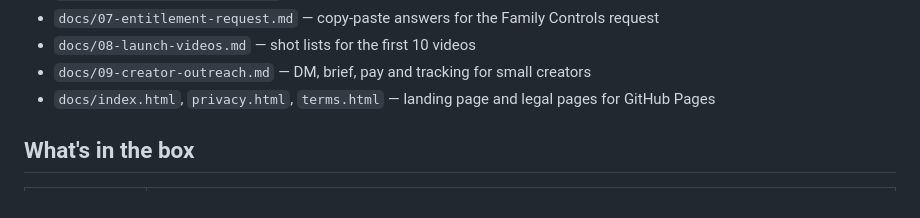
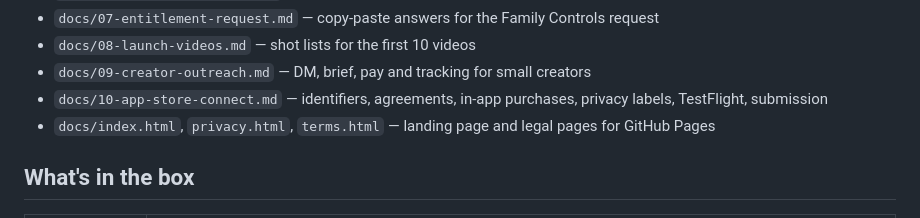
Before and after one commit to nickstrom5/Claude, a Markdown page: README.md, the part around the change. GitHub-like rendering.

Commit message:
Add App Store Connect setup guide
Co-Authored-By: Claude Fable 5.1 <noreply@anthropic.com>
Claude-Session: https://claude.ai/code/session_01TpATMpqq7HS9A65zdxxdKq

```diff
--- a/README.md
+++ b/README.md
@@ -16,6 +16,7 @@ iPhone with a lock screen.
 - `docs/07-entitlement-request.md` — copy-paste answers for the Family Controls request
 - `docs/08-launch-videos.md` — shot lists for the first 10 videos
 - `docs/09-creator-outreach.md` — DM, brief, pay and tracking for small creators
+- `docs/10-app-store-connect.md` — identifiers, agreements, in-app purchases, privacy labels, TestFlight, submission
 - `docs/index.html`, `privacy.html`, `terms.html` — landing page and legal pages for GitHub Pages
 
 ## What's in the box
```
Also changed, not shown: docs/04-launch-checklist.md (+1 -1 lines), docs/10-app-store-connect.md (added, +118 -0 lines).
